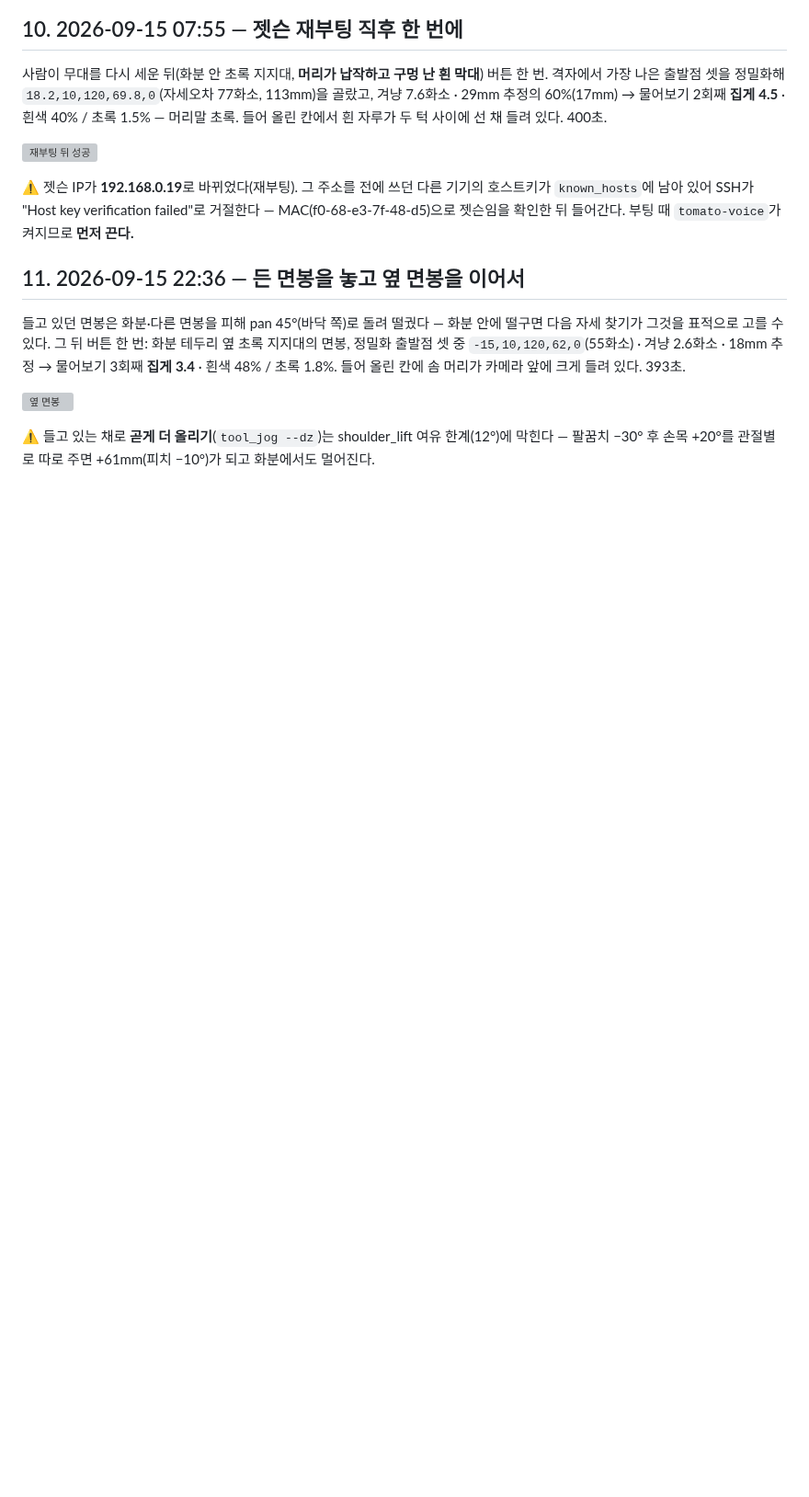
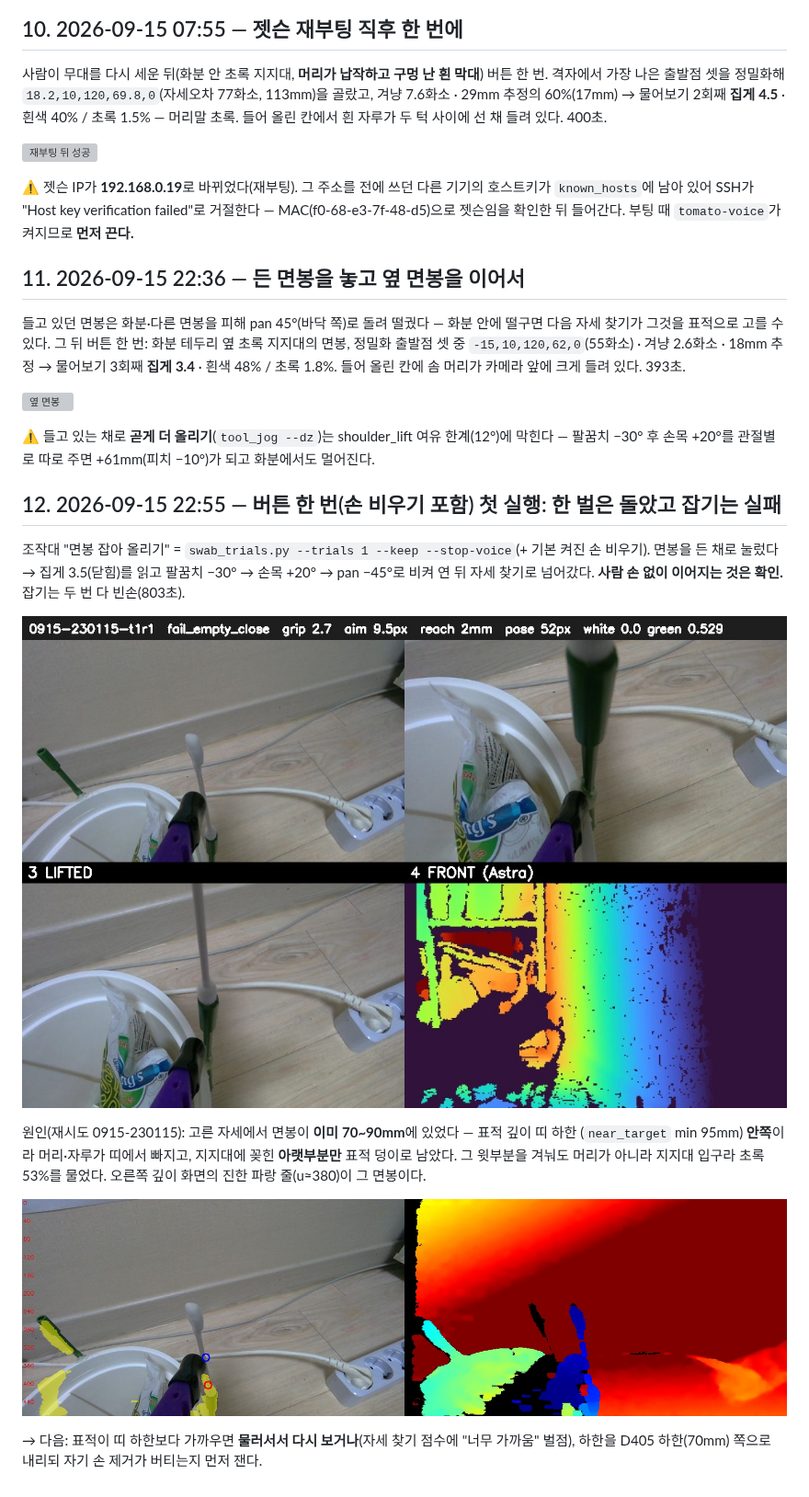
Before and after one commit to ttkpark/tomato-picker, a Markdown page: docs/보고서/면봉잡기-성공보고서.md, the part around the change. Shown at 92% size. Drawn GitHub-style; pictures changed too: docs/보고서/img/0915-2301-depth-band.jpg (added), docs/보고서/img/0915-2301-report-tooclose.jpg (added); blank space fills up the shorter version; grey boxes are pictures that could not be loaded.

```diff
--- a/docs/보고서/면봉잡기-성공보고서.md
+++ b/docs/보고서/면봉잡기-성공보고서.md
@@ -137,3 +137,20 @@
 
 ⚠ 들고 있는 채로 **곧게 더 올리기**(`tool_jog --dz`)는 shoulder_lift 여유 한계(12°)에 막힌다 —
 팔꿈치 −30° 후 손목 +20°를 관절별로 따로 주면 +61mm(피치 −10°)가 되고 화분에서도 멀어진다.
+
+## 12. 2026-09-15 22:55 — **버튼 한 번**(손 비우기 포함) 첫 실행: 한 벌은 돌았고 잡기는 실패
+조작대 "면봉 잡아 올리기" = `swab_trials.py --trials 1 --keep --stop-voice`(+ 기본 켜진 손 비우기).
+면봉을 든 채로 눌렀다 → 집게 3.5(닫힘)를 읽고 팔꿈치 −30° → 손목 +20° → pan −45°로 비켜 연 뒤
+자세 찾기로 넘어갔다. **사람 손 없이 이어지는 것은 확인.** 잡기는 두 번 다 빈손(803초).
+
+![너무 가까워 지지대를 문 실패](img/0915-2301-report-tooclose.jpg)
+
+원인(재시도 0915-230115): 고른 자세에서 면봉이 **이미 70~90mm**에 있었다 — 표적 깊이 띠 하한
+(`near_target` min 95mm) **안쪽**이라 머리·자루가 띠에서 빠지고, 지지대에 꽂힌 **아랫부분만**
+표적 덩이로 남았다. 그 윗부분을 겨눠도 머리가 아니라 지지대 입구라 초록 53%를 물었다.
+오른쪽 깊이 화면의 진한 파랑 줄(u≈380)이 그 면봉이다.
+
+![깊이 띠 겹쳐 보기](img/0915-2301-depth-band.jpg)
+
+→ 다음: 표적이 띠 하한보다 가까우면 **물러서서 다시 보거나**(자세 찾기 점수에 "너무 가까움" 벌점),
+하한을 D405 하한(70mm) 쪽으로 내리되 자기 손 제거가 버티는지 먼저 잰다.
```
Also changed, not shown: 3 other files.
